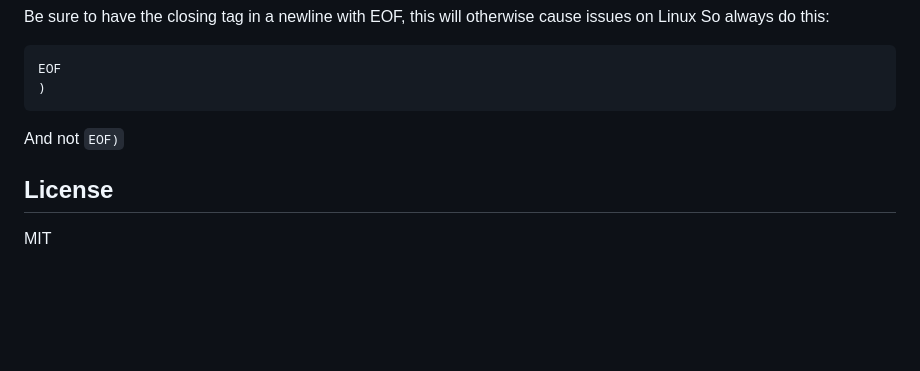
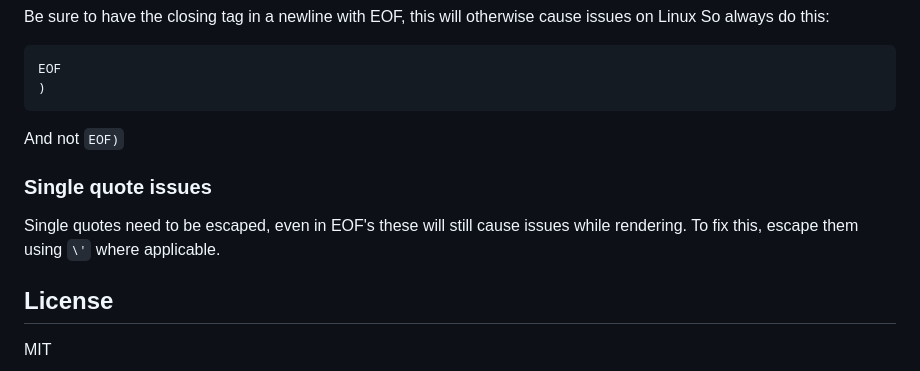
Before and after one commit to meir/website, a Markdown page: README.md, the part around the change. Rendered like a GitHub page; blank space fills up the shorter version.

````diff
--- a/README.md
+++ b/README.md
@@ -98,6 +98,11 @@ EOF
 ```
 And not `EOF)`
 
+### Single quote issues
+
+Single quotes need to be escaped, even in EOF's these will still cause issues while rendering.
+To fix this, escape them using `\'` where applicable.
+
 ## License
 
 MIT
````
